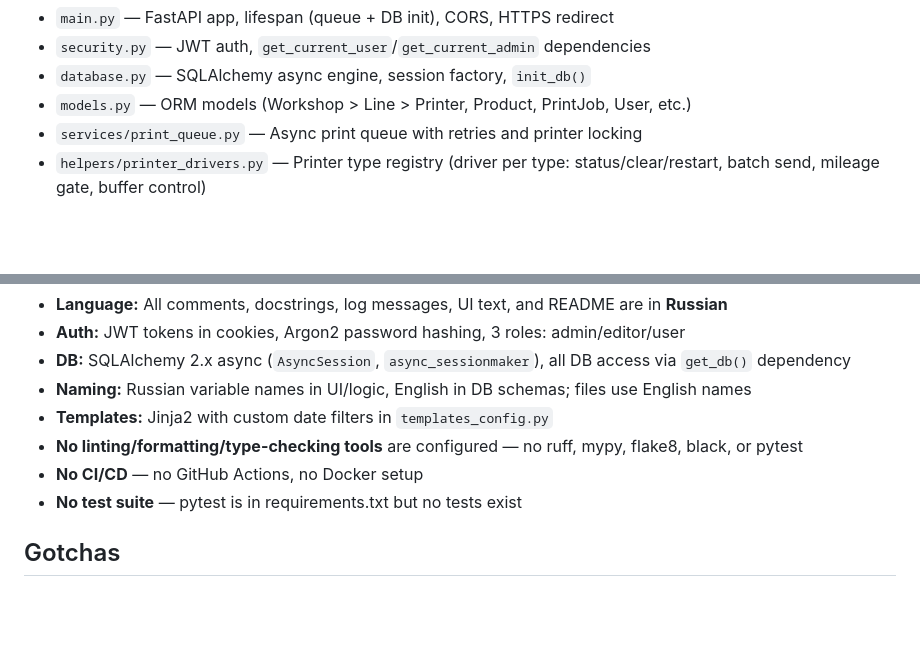
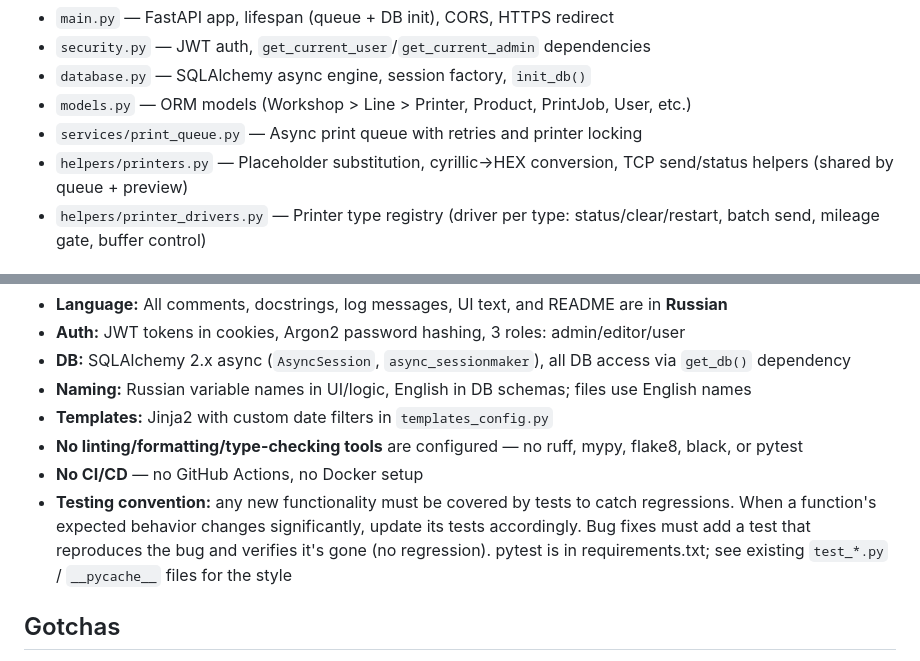
Before and after one commit to lopatin2012/PrintingMachine, a Markdown page: AGENTS.md, 2 parts joined by grey strips. GitHub-like rendering; blank space fills up the shorter version.

```diff
--- a/AGENTS.md
+++ b/AGENTS.md
@@ -41,6 +42,7 @@ Single-package FastAPI app — no monorepo, no separate packages.
 - `database.py` — SQLAlchemy async engine, session factory, `init_db()`
 - `models.py` — ORM models (Workshop > Line > Printer, Product, PrintJob, User, etc.)
 - `services/print_queue.py` — Async print queue with retries and printer locking
+- `helpers/printers.py` — Placeholder substitution, cyrillic→HEX conversion, TCP send/status helpers (shared by queue + preview)
 - `helpers/printer_drivers.py` — Printer type registry (driver per type: status/clear/restart, batch send, mileage gate, buffer control)
 
 ## Code Conventions
@@ -52,7 +54,7 @@ Single-package FastAPI app — no monorepo, no separate packages.
 - **Templates:** Jinja2 with custom date filters in `templates_config.py`
 - **No linting/formatting/type-checking tools** are configured — no ruff, mypy, flake8, black, or pytest
 - **No CI/CD** — no GitHub Actions, no Docker setup
-- **No test suite** — pytest is in requirements.txt but no tests exist
+- **Testing convention:** any new functionality must be covered by tests to catch regressions. When a function's expected behavior changes significantly, update its tests accordingly. Bug fixes must add a test that reproduces the bug and verifies it's gone (no regression). pytest is in requirements.txt; see existing `test_*.py` / `__pycache__` files for the style
 
 ## Gotchas
 
```
Also changed, not shown: other parts of AGENTS.md (+8 -3 lines).
